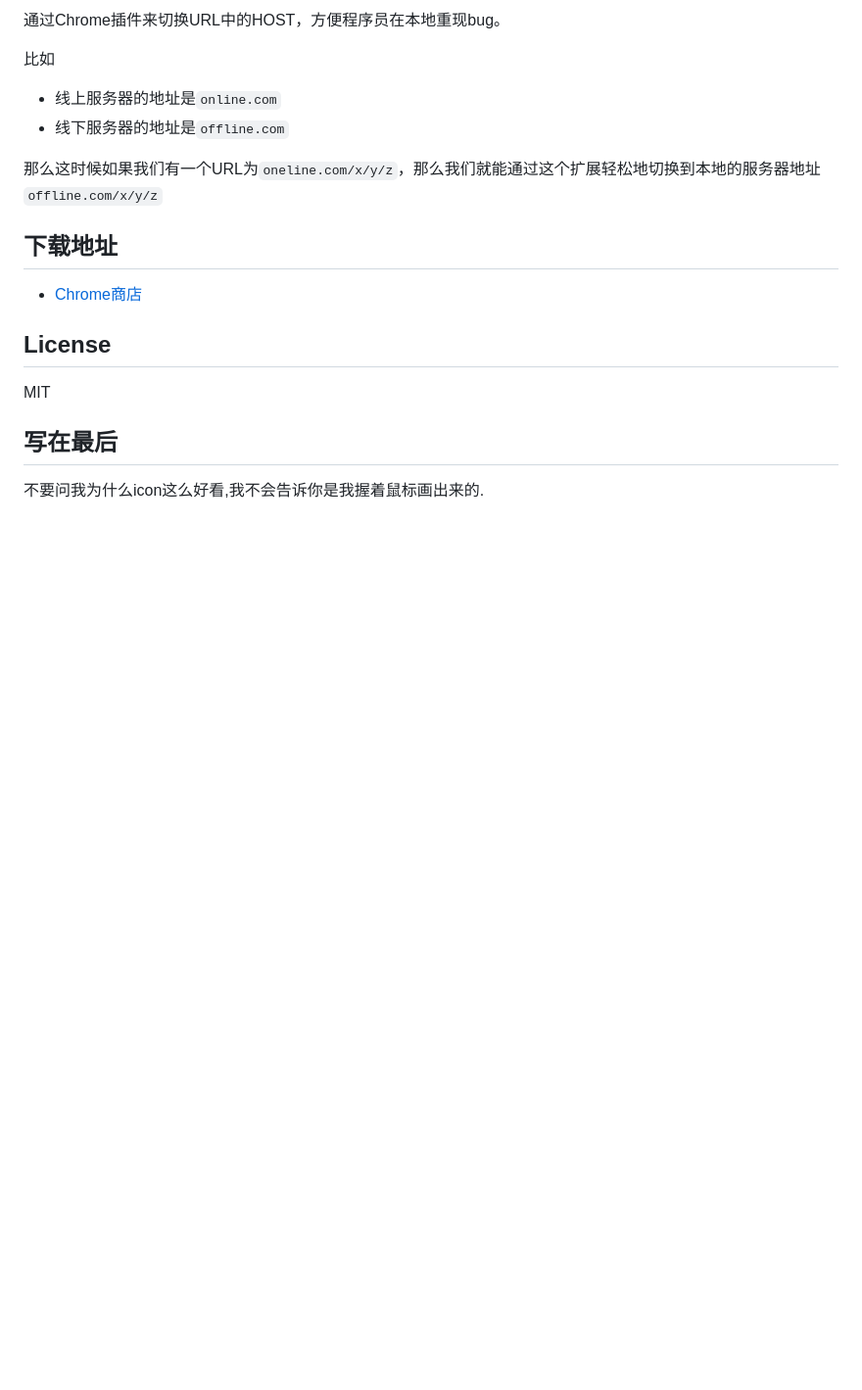
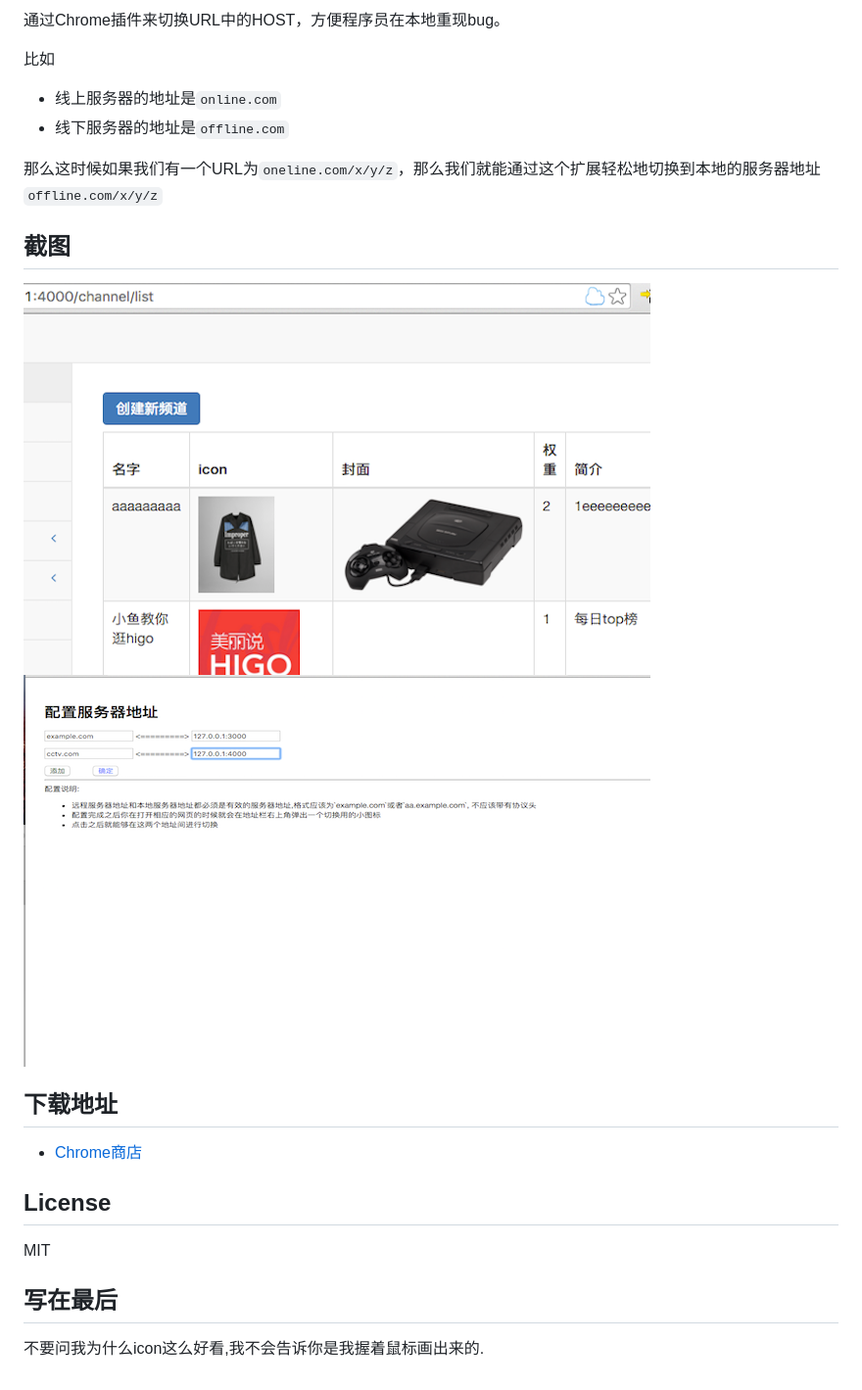
Before and after one commit to ufo22940268/HostSwitcher, a Markdown page: README.md, the part around the change. Shown: that part at 98% size. Rendered like a GitHub page; pictures changed too: screenshot/QQ20160126-3.png (added), screenshot/QQ20160127-0.png (added); blank space fills up the shorter version.

Commit message:
Add screenshot.

```diff
--- a/README.md
+++ b/README.md
@@ -11,6 +11,10 @@
 
 那么这时候如果我们有一个URL为`oneline.com/x/y/z`，那么我们就能通过这个扩展轻松地切换到本地的服务器地址`offline.com/x/y/z`
 
+## 截图
+
+![](screenshot/QQ20160126-3.png)
+![](screenshot/QQ20160127-0.png)
 
 ## 下载地址
 
```
